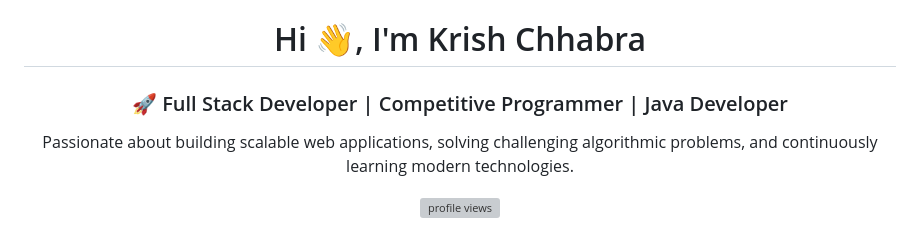
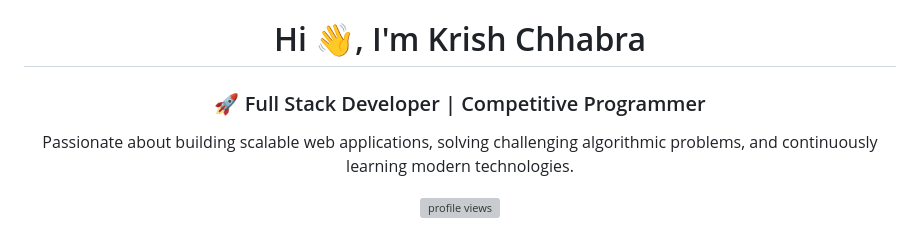
Before and after one commit to krishchhabra2006/krishchhabra2006, a Markdown page: Readme.md, the part around one of its changes. GitHub-like rendering; grey boxes are pictures that could not be loaded.

Commit message:
Update Readme to reflect current skills and contributions
Removed Java Developer from the introduction and added a contribution snake section with images.

```diff
--- a/Readme.md
+++ b/Readme.md
@@ -1,7 +1,7 @@
 <h1 align="center">Hi 👋, I'm Krish Chhabra</h1>
 
 <h3 align="center">
-🚀 Full Stack Developer | Competitive Programmer | Java Developer
+🚀 Full Stack Developer | Competitive Programmer
 </h3>
 
 <p align="center">
```
Also changed, not shown: other parts of Readme.md (+12 -0 lines).
